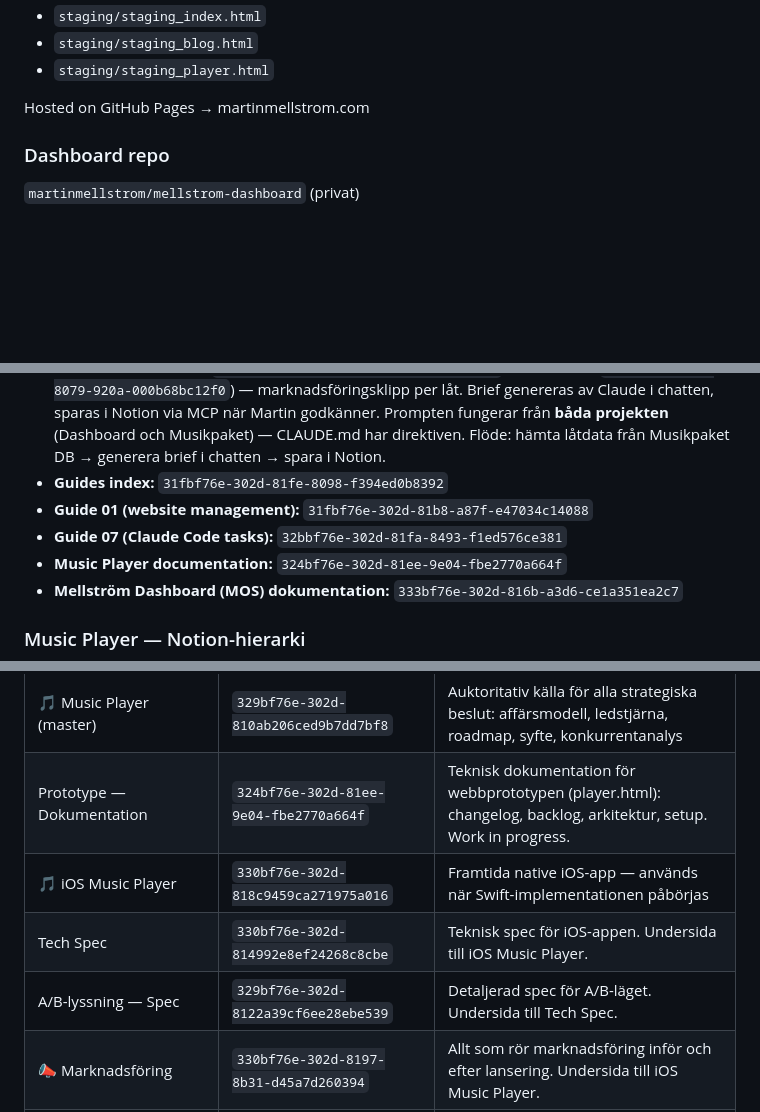
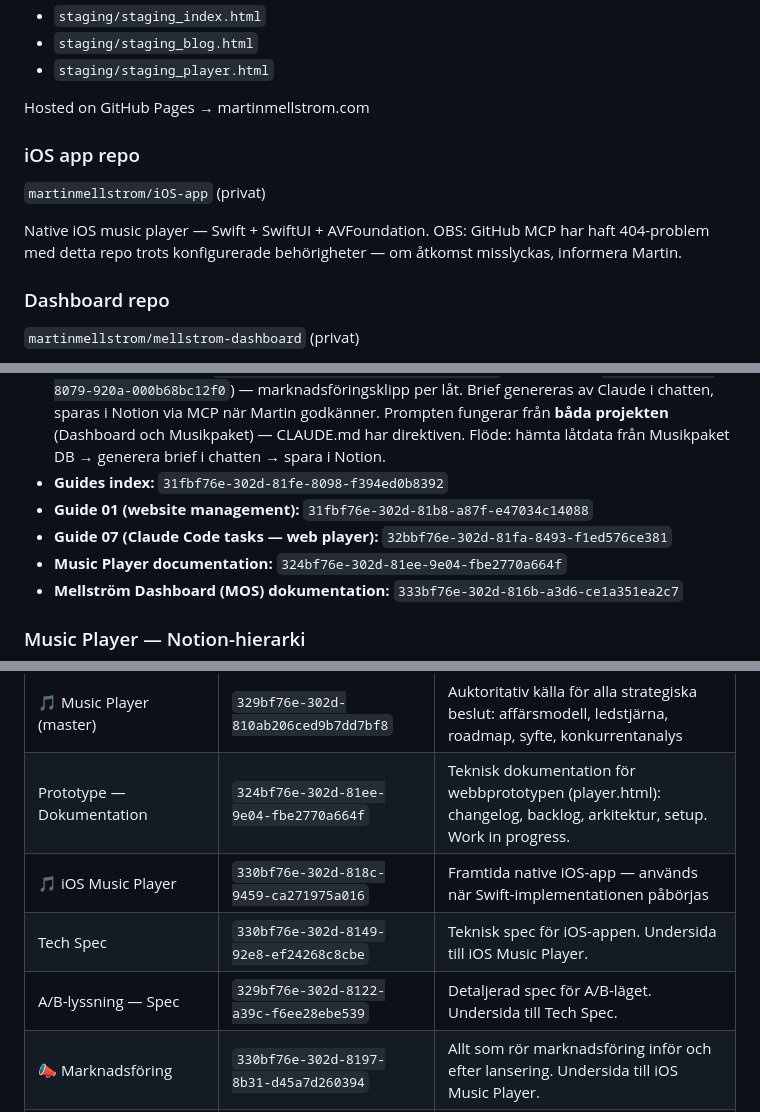
Before and after one commit to martinmellstrom/martinmellstrom.github.io, a Markdown page: CLAUDE.md, 3 parts joined by grey strips. Drawn GitHub-style; blank space fills up the shorter version.

```diff
--- a/CLAUDE.md
+++ b/CLAUDE.md
@@ -17,6 +17,12 @@ Staging files in `staging/`:
 - `staging/staging_player.html`
 
 Hosted on GitHub Pages → martinmellstrom.com
+
+### iOS app repo
+`martinmellstrom/iOS-app` (privat)
+
+Native iOS music player — Swift + SwiftUI + AVFoundation.
+OBS: GitHub MCP har haft 404-problem med detta repo trots konfigurerade behörigheter — om åtkomst misslyckas, informera Martin.
 
 ### Dashboard repo
 `martinmellstrom/mellstrom-dashboard` (privat)
@@ -277,7 +327,7 @@ In `martinmellstrom/martinmellstrom.github.io`:
 - **Content Pipeline DB:** `33cbf76e-302d-80cd-9dbd-e9a46e2badb7` (data source: `33cbf76e-302d-8079-920a-000b68bc12f0`) — marknadsföringsklipp per låt. Brief genereras av Claude i chatten, sparas i Notion via MCP när Martin godkänner. Prompten fungerar från **båda projekten** (Dashboard och Musikpaket) — CLAUDE.md har direktiven. Flöde: hämta låtdata från Musikpaket DB → generera brief i chatten → spara i Notion.
 - **Guides index:** `31fbf76e-302d-81fe-8098-f394ed0b8392`
 - **Guide 01 (website management):** `31fbf76e-302d-81b8-a87f-e47034c14088`
-- **Guide 07 (Claude Code tasks):** `32bbf76e-302d-81fa-8493-f1ed576ce381`
+- **Guide 07 (Claude Code tasks — web player):** `32bbf76e-302d-81fa-8493-f1ed576ce381`
 - **Music Player documentation:** `324bf76e-302d-81ee-9e04-fbe2770a664f`
 - **Mellström Dashboard (MOS) dokumentation:** `333bf76e-302d-816b-a3d6-ce1a351ea2c7`
 
@@ -287,9 +337,9 @@ In `martinmellstrom/martinmellstrom.github.io`:
 |---|---|---|
 | 🎵 Music Player (master) | `329bf76e-302d-810ab206ced9b7dd7bf8` | Auktoritativ källa för alla strategiska beslut: affärsmodell, ledstjärna, roadmap, syfte, konkurrentanalys |
 | Prototype — Dokumentation | `324bf76e-302d-81ee-9e04-fbe2770a664f` | Teknisk dokumentation för webbprototypen (player.html): changelog, backlog, arkitektur, setup. Work in progress. |
-| 🎵 iOS Music Player | `330bf76e-302d-818c9459ca271975a016` | Framtida native iOS-app — används när Swift-implementationen påbörjas |
-| Tech Spec | `330bf76e-302d-814992e8ef24268c8cbe` | Teknisk spec för iOS-appen. Undersida till iOS Music Player. |
-| A/B-lyssning — Spec | `329bf76e-302d-8122a39cf6ee28ebe539` | Detaljerad spec för A/B-läget. Undersida till Tech Spec. |
+| 🎵 iOS Music Player | `330bf76e-302d-818c-9459-ca271975a016` | Framtida native iOS-app — används när Swift-implementationen påbörjas |
+| Tech Spec | `330bf76e-302d-8149-92e8-ef24268c8cbe` | Teknisk spec för iOS-appen. Undersida till iOS Music Player. |
+| A/B-lyssning — Spec | `329bf76e-302d-8122-a39c-f6ee28ebe539` | Detaljerad spec för A/B-läget. Undersida till Tech Spec. |
 | 📣 Marknadsföring | `330bf76e-302d-8197-8b31-d45a7d260394` | Allt som rör marknadsföring inför och efter lansering. Undersida till iOS Music Player. |
 | Konkurrentanalys — Samply, Boombox, Mixup | `32abf76e-302d-8132-a927-f91066e1d2cc` | Konkurrent- och marknadsanalys inför lansering. Undersida till Marknadsföring. |
 
```
Also changed, not shown: other parts of CLAUDE.md (+45 -0 lines).
